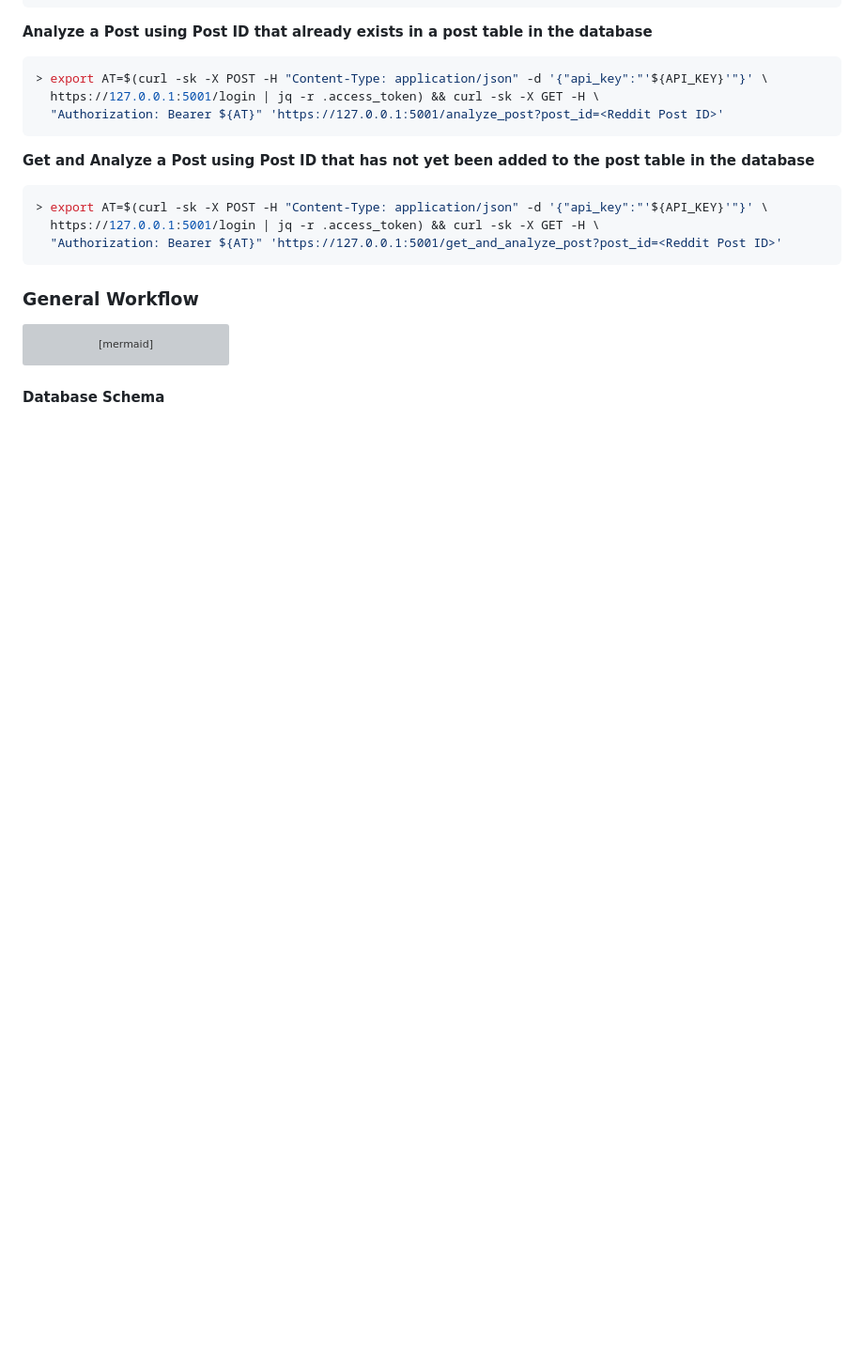
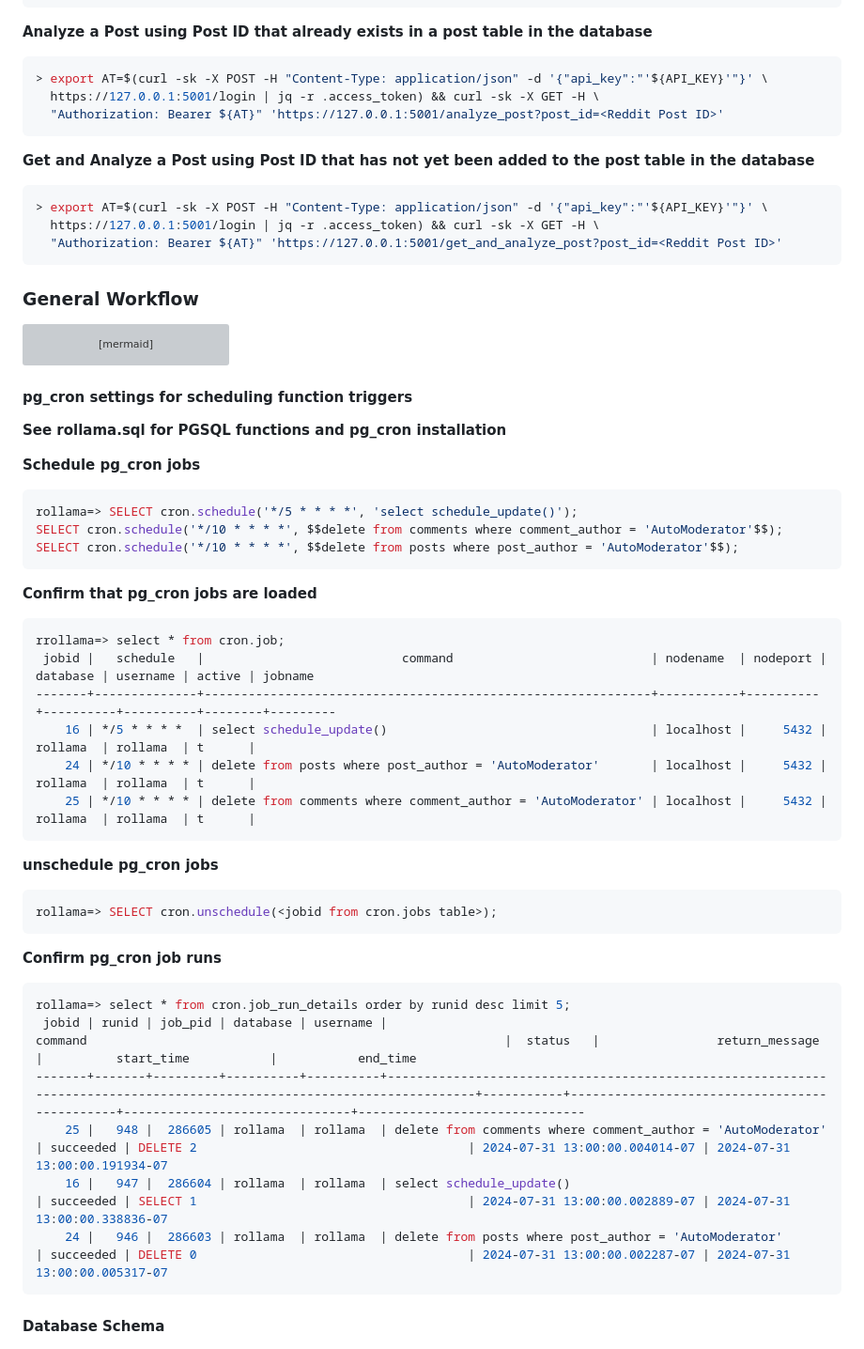
Before and after one commit to ovaisq/LLM-RedditScraper, a Markdown page: README.md, the part around the change. Shown at 94% size. Drawn GitHub-style; blank space fills up the shorter version; grey boxes are pictures that could not be loaded.

Commit message:
added pg_cron examples to README

````diff
--- a/README.md
+++ b/README.md
@@ -449,7 +449,38 @@ flowchart TD
     Q --> O
     P -- No --> R[End]
 ```
+#### pg_cron settings for scheduling function triggers
+**See rollama.sql for PGSQL functions and pg_cron installation**
 
+**Schedule pg_cron jobs**
+```shell
+rollama=> SELECT cron.schedule('*/5 * * * *', 'select schedule_update()');
+SELECT cron.schedule('*/10 * * * *', $$delete from comments where comment_author = 'AutoModerator'$$);
+SELECT cron.schedule('*/10 * * * *', $$delete from posts where post_author = 'AutoModerator'$$);
+```
+
+**Confirm that pg_cron jobs are loaded**
+```shell
+rrollama=> select * from cron.job;
+ jobid |   schedule   |                           command                           | nodename  | nodeport | database | username | active | jobname
+-------+--------------+-------------------------------------------------------------+-----------+----------+----------+----------+--------+---------
+    16 | */5 * * * *  | select schedule_update()                                    | localhost |     5432 | rollama  | rollama  | t      |
+    24 | */10 * * * * | delete from posts where post_author = 'AutoModerator'       | localhost |     5432 | rollama  | rollama  | t      |
+    25 | */10 * * * * | delete from comments where comment_author = 'AutoModerator' | localhost |     5432 | rollama  | rollama  | t      |
+```
+**unschedule pg_cron jobs**
+```shell
+rollama=> SELECT cron.unschedule(<jobid from cron.jobs table>);
+```
+**Confirm pg_cron job runs**
+```shell
+rollama=> select * from cron.job_run_details order by runid desc limit 5;
+ jobid | runid | job_pid | database | username |                                                        command                                                         |  status   |                return_message                |          start_time           |           end_time
+-------+-------+---------+----------+----------+------------------------------------------------------------------------------------------------------------------------+-----------+----------------------------------------------+-------------------------------+-------------------------------
+    25 |   948 |  286605 | rollama  | rollama  | delete from comments where comment_author = 'AutoModerator'                                                            | succeeded | DELETE 2                                     | 2024-07-31 13:00:00.004014-07 | 2024-07-31 13:00:00.191934-07
+    16 |   947 |  286604 | rollama  | rollama  | select schedule_update()                                                                                               | succeeded | SELECT 1                                     | 2024-07-31 13:00:00.002889-07 | 2024-07-31 13:00:00.338836-07
+    24 |   946 |  286603 | rollama  | rollama  | delete from posts where post_author = 'AutoModerator'                                                                  | succeeded | DELETE 0                                     | 2024-07-31 13:00:00.002287-07 | 2024-07-31 13:00:00.005317-07
+```
 #### Database Schema
 ![Database Schema](database.png)
 
````
